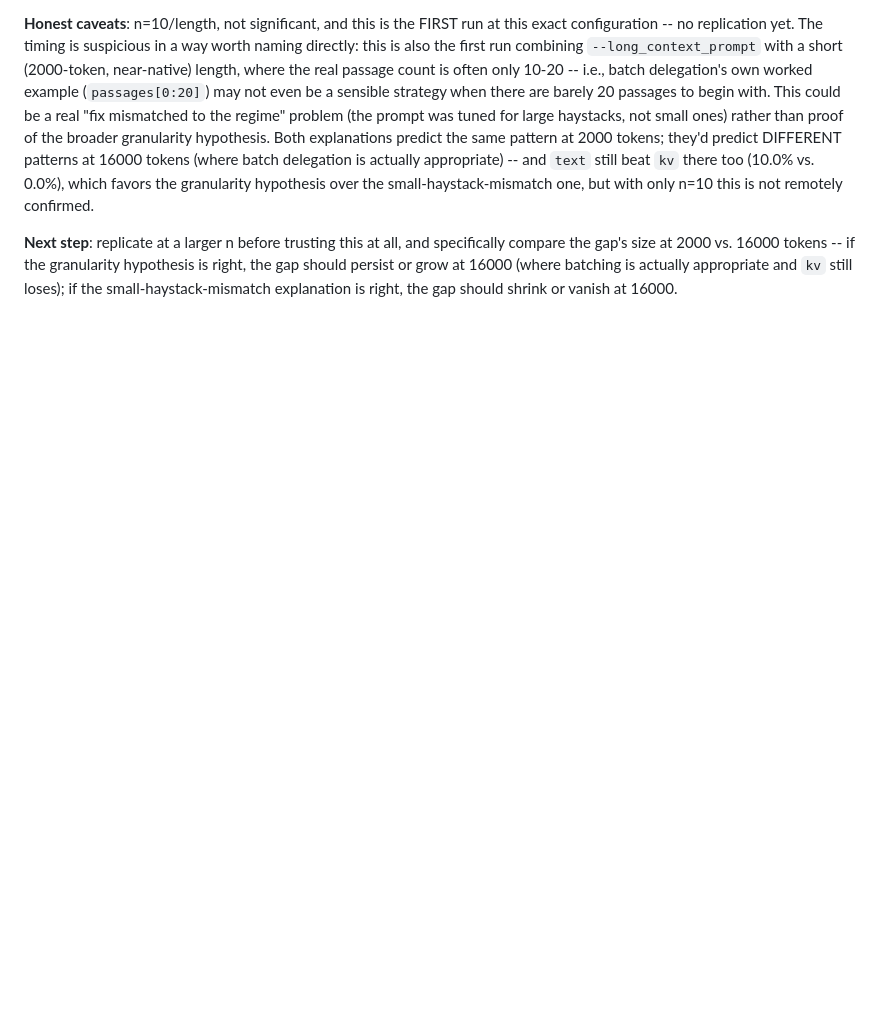
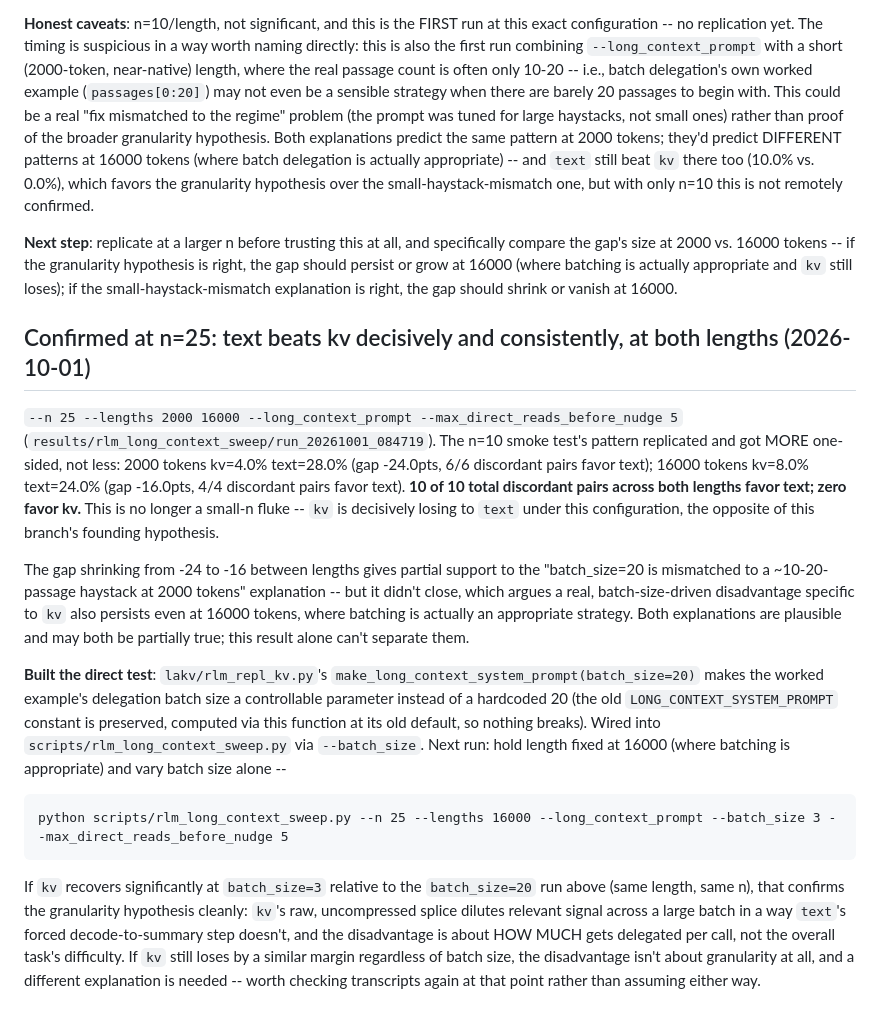
Before and after one commit to LakshyaPachisia12/LAKV, a Markdown page: docs/RLM_LONG_CONTEXT_LOG.md, the part around the change. Rendered like a GitHub page; blank space fills up the shorter version.

Commit message:
Document the n=25 confirmation: text decisively beats kv, 10/10 discordant pairs, both lengths
Records the replicated, now well-powered result (text beats kv at 2000
and 16000 tokens, gap shrinks -24->-16pts but doesn't close) and the
exact next command (--batch_size 3 at 16000 tokens) to directly test
whether kv recovers under small-batch delegation, which would confirm
the granularity hypothesis over the small-haystack-mismatch one.

````diff
--- a/docs/RLM_LONG_CONTEXT_LOG.md
+++ b/docs/RLM_LONG_CONTEXT_LOG.md
@@ -381,3 +381,46 @@ granularity hypothesis is right, the gap should persist or grow at
 16000 (where batching is actually appropriate and `kv` still loses); if
 the small-haystack-mismatch explanation is right, the gap should
 shrink or vanish at 16000.
+
+## Confirmed at n=25: text beats kv decisively and consistently, at both lengths (2026-10-01)
+
+`--n 25 --lengths 2000 16000 --long_context_prompt
+--max_direct_reads_before_nudge 5`
+(`results/rlm_long_context_sweep/run_20261001_084719`). The n=10 smoke
+test's pattern replicated and got MORE one-sided, not less: 2000 tokens
+kv=4.0% text=28.0% (gap -24.0pts, 6/6 discordant pairs favor text);
+16000 tokens kv=8.0% text=24.0% (gap -16.0pts, 4/4 discordant pairs
+favor text). **10 of 10 total discordant pairs across both lengths favor
+text; zero favor kv.** This is no longer a small-n fluke -- `kv` is
+decisively losing to `text` under this configuration, the opposite of
+this branch's founding hypothesis.
+
+The gap shrinking from -24 to -16 between lengths gives partial support
+to the "batch_size=20 is mismatched to a ~10-20-passage haystack at 2000
+tokens" explanation -- but it didn't close, which argues a real,
+batch-size-driven disadvantage specific to `kv` also persists even at
+16000 tokens, where batching is actually an appropriate strategy. Both
+explanations are plausible and may both be partially true; this result
+alone can't separate them.
+
+**Built the direct test**: `lakv/rlm_repl_kv.py`'s
+`make_long_context_system_prompt(batch_size=20)` makes the worked
+example's delegation batch size a controllable parameter instead of a
+hardcoded 20 (the old `LONG_CONTEXT_SYSTEM_PROMPT` constant is preserved,
+computed via this function at its old default, so nothing breaks). Wired
+into `scripts/rlm_long_context_sweep.py` via `--batch_size`. Next run:
+hold length fixed at 16000 (where batching is appropriate) and vary
+batch size alone --
+```
+python scripts/rlm_long_context_sweep.py --n 25 --lengths 16000 --long_context_prompt --batch_size 3 --max_direct_reads_before_nudge 5
+```
+If `kv` recovers significantly at `batch_size=3` relative to the
+`batch_size=20` run above (same length, same n), that confirms the
+granularity hypothesis cleanly: `kv`'s raw, uncompressed splice dilutes
+relevant signal across a large batch in a way `text`'s forced
+decode-to-summary step doesn't, and the disadvantage is about HOW MUCH
+gets delegated per call, not the overall task's difficulty. If `kv`
+still loses by a similar margin regardless of batch size, the
+disadvantage isn't about granularity at all, and a different explanation
+is needed -- worth checking transcripts again at that point rather than
+assuming either way.
````
